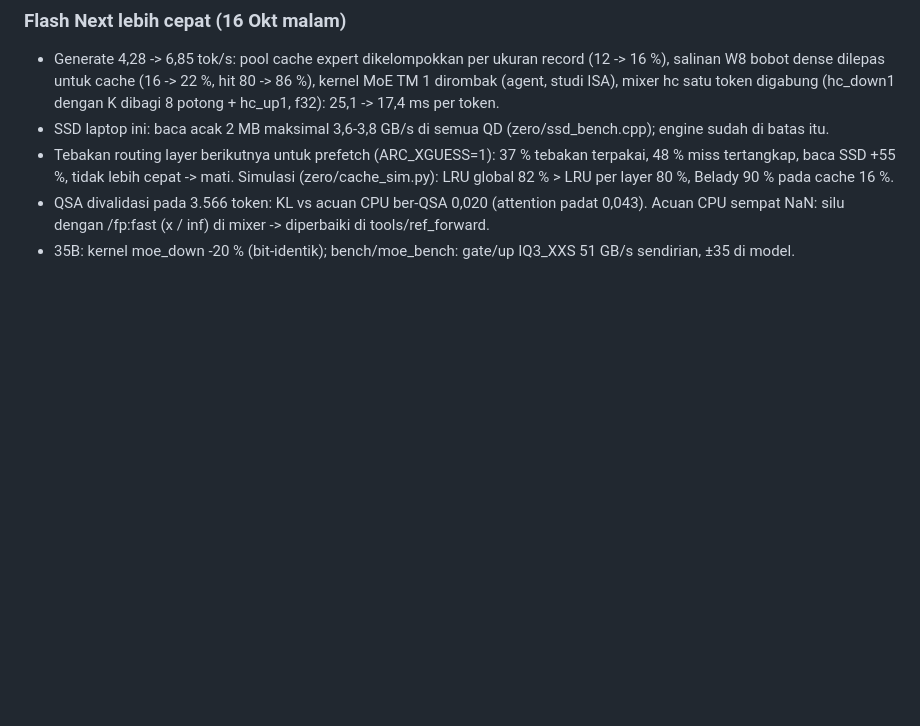
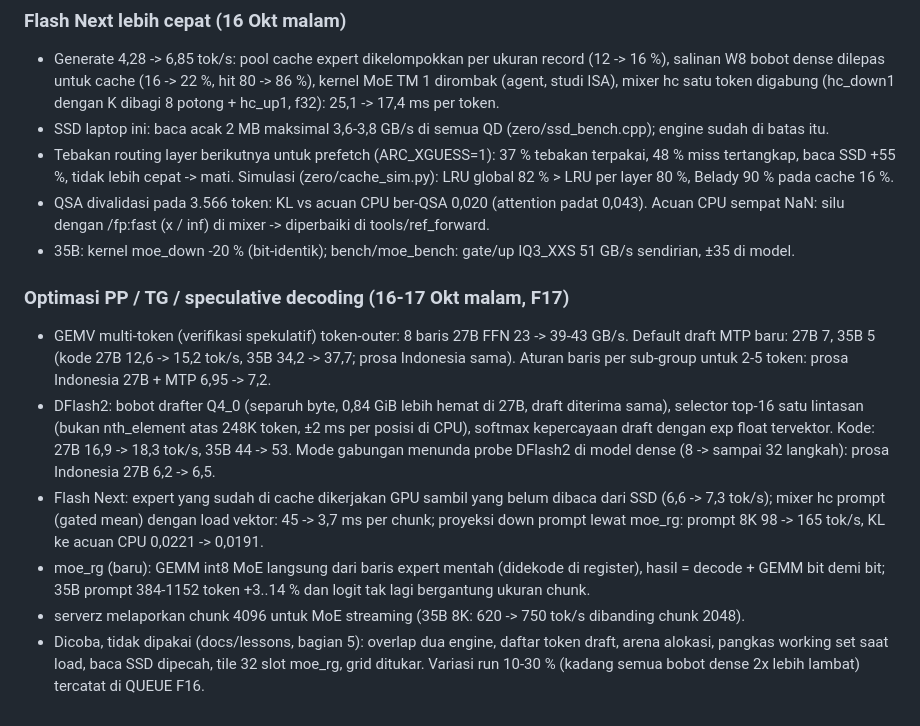
Before and after one commit to rizagp/arcinfer, a Markdown page: docs/arcinferzero-log.md, the part around the change. Drawn GitHub-style; blank space fills up the shorter version.

Commit message:
docs/arcinferzero-log: 16-17 Oct optimization log
Co-Authored-By: Claude Opus 5.5 <noreply@anthropic.com>

```diff
--- a/docs/arcinferzero-log.md
+++ b/docs/arcinferzero-log.md
@@ -413,3 +413,22 @@ MoE 512 expert dengan streaming langsung dari GGUF + tambalan baris down, PLE di
 - QSA divalidasi pada 3.566 token: KL vs acuan CPU ber-QSA 0,020 (attention padat 0,043). Acuan CPU sempat NaN:
   silu dengan /fp:fast (x / inf) di mixer -> diperbaiki di tools/ref_forward.
 - 35B: kernel moe_down -20 % (bit-identik); bench/moe_bench: gate/up IQ3_XXS 51 GB/s sendirian, ±35 di model.
+
+### Optimasi PP / TG / speculative decoding (16-17 Okt malam, F17)
+
+- GEMV multi-token (verifikasi spekulatif) token-outer: 8 baris 27B FFN 23 -> 39-43 GB/s. Default draft MTP baru:
+  27B 7, 35B 5 (kode 27B 12,6 -> 15,2 tok/s, 35B 34,2 -> 37,7; prosa Indonesia sama). Aturan baris per sub-group
+  untuk 2-5 token: prosa Indonesia 27B + MTP 6,95 -> 7,2.
+- DFlash2: bobot drafter Q4_0 (separuh byte, 0,84 GiB lebih hemat di 27B, draft diterima sama), selector top-16
+  satu lintasan (bukan nth_element atas 248K token, ±2 ms per posisi di CPU), softmax kepercayaan draft dengan exp
+  float tervektor. Kode: 27B 16,9 -> 18,3 tok/s, 35B 44 -> 53. Mode gabungan menunda probe DFlash2 di model dense
+  (8 -> sampai 32 langkah): prosa Indonesia 27B 6,2 -> 6,5.
+- Flash Next: expert yang sudah di cache dikerjakan GPU sambil yang belum dibaca dari SSD (6,6 -> 7,3 tok/s); mixer
+  hc prompt (gated mean) dengan load vektor: 45 -> 3,7 ms per chunk; proyeksi down prompt lewat moe_rg: prompt 8K
+  98 -> 165 tok/s, KL ke acuan CPU 0,0221 -> 0,0191.
+- moe_rg (baru): GEMM int8 MoE langsung dari baris expert mentah (didekode di register), hasil = decode + GEMM bit
+  demi bit; 35B prompt 384-1152 token +3..14 % dan logit tak lagi bergantung ukuran chunk.
+- serverz melaporkan chunk 4096 untuk MoE streaming (35B 8K: 620 -> 750 tok/s dibanding chunk 2048).
+- Dicoba, tidak dipakai (docs/lessons, bagian 5): overlap dua engine, daftar token draft, arena alokasi, pangkas
+  working set saat load, baca SSD dipecah, tile 32 slot moe_rg, grid ditukar. Variasi run 10-30 % (kadang semua
+  bobot dense 2x lebih lambat) tercatat di QUEUE F16.
```
